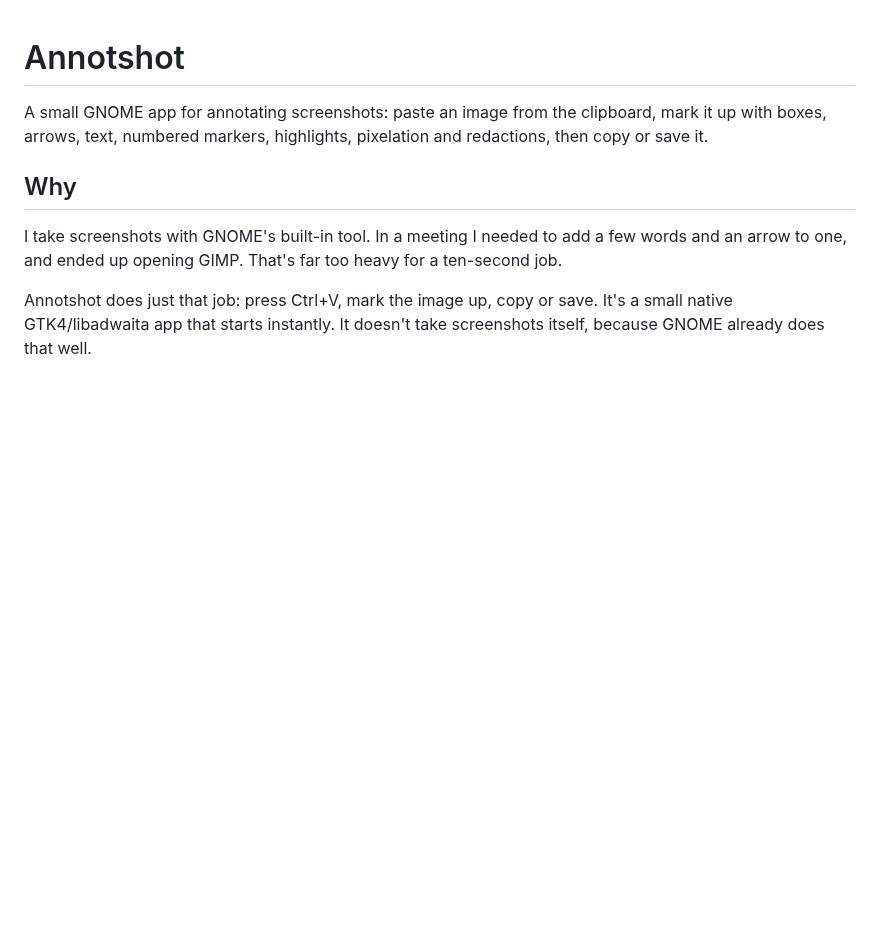
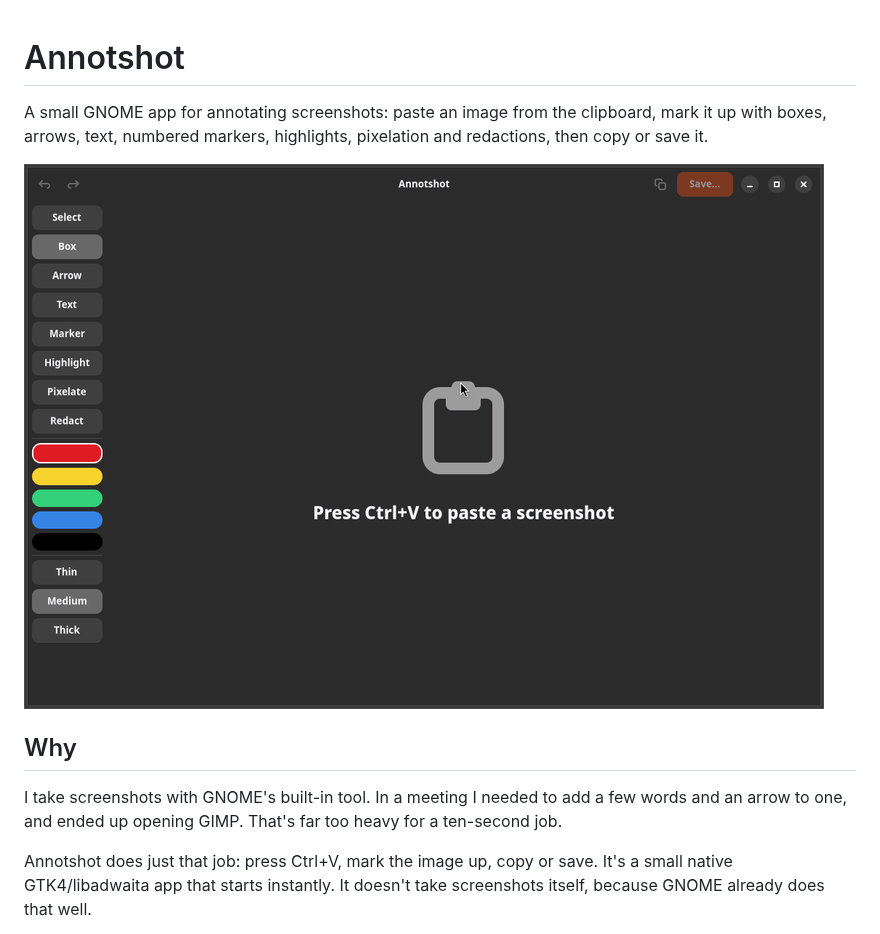
Before and after one commit to gappc/annotshot, a Markdown page: README.md, the part around the change. Drawn GitHub-style; pictures changed too: docs/demo.gif (added); blank space fills up the shorter version.

Commit message:
Add a demo GIF to the README and the script that records it

```diff
--- a/README.md
+++ b/README.md
@@ -1,6 +1,8 @@
 # Annotshot
 
 A small GNOME app for annotating screenshots: paste an image from the clipboard, mark it up with boxes, arrows, text, numbered markers, highlights, pixelation and redactions, then copy or save it.
+
+![Annotshot demo: marking up a bug report, then adjusting the annotations](docs/demo.gif)
 
 ## Why
 
```
Also changed, not shown: 3 other files.
